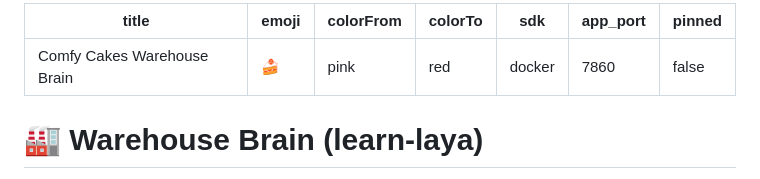
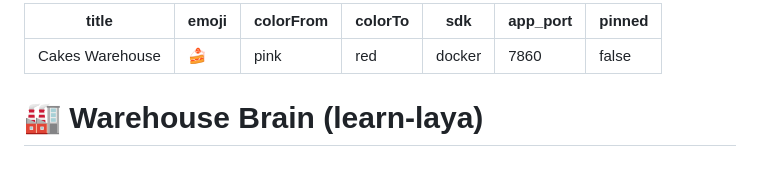
Before and after one commit to adilkt16/laya_logistics_1, a Markdown page: README.md, the part around the change. GitHub-like rendering.

Commit message:
docs: match Space title to cakes-warehouse

```diff
--- a/README.md
+++ b/README.md
@@ -1,5 +1,5 @@
 ---
-title: Comfy Cakes Warehouse Brain
+title: Cakes Warehouse
 emoji: 🍰
 colorFrom: pink
 colorTo: red
```
